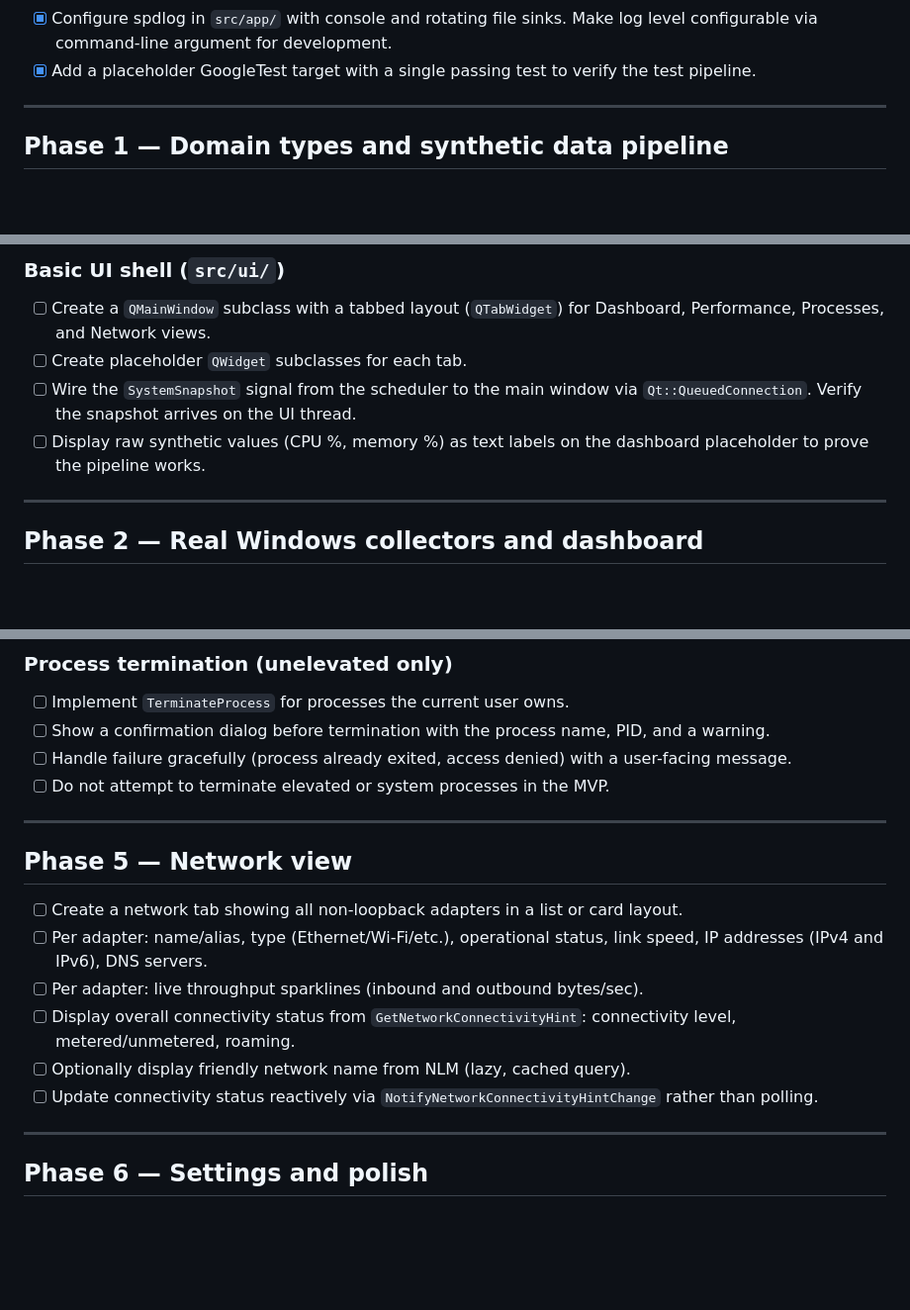
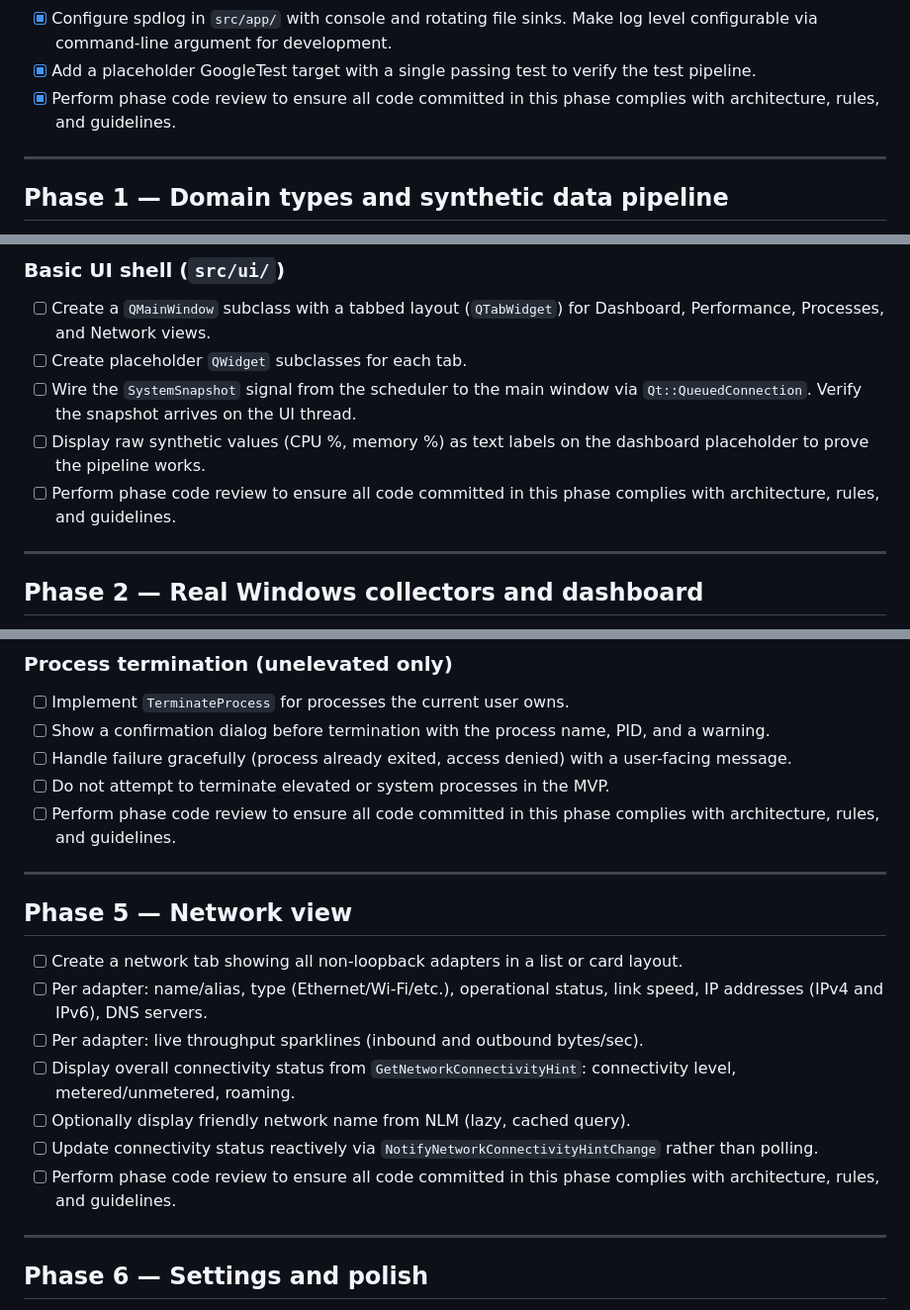
Before and after one commit to DunderGG/system-monitor, a Markdown page: roadmap.md, 3 parts joined by grey strips. Shown at 99% size. Rendered like a GitHub page; blank space fills up the shorter version.

Commit message:
Reminder to code review after each phase

```diff
--- a/roadmap.md
+++ b/roadmap.md
@@ -18,6 +18,7 @@ Set up the build system, dependencies, CI, and a runnable application shell befo
 - [x] Implement a minimal `main.cpp` in `src/app/` that creates a `QApplication`, shows an empty `QMainWindow`, and exits cleanly.
 - [x] Configure spdlog in `src/app/` with console and rotating file sinks. Make log level configurable via command-line argument for development.
 - [x] Add a placeholder GoogleTest target with a single passing test to verify the test pipeline.
+- [x] Perform phase code review to ensure all code committed in this phase complies with architecture, rules, and guidelines.
 
 ---
 
@@ -50,6 +51,7 @@ Define the core data types and prove the end-to-end data flow (scheduler → sna
 - [ ] Create placeholder `QWidget` subclasses for each tab.
 - [ ] Wire the `SystemSnapshot` signal from the scheduler to the main window via `Qt::QueuedConnection`. Verify the snapshot arrives on the UI thread.
 - [ ] Display raw synthetic values (CPU %, memory %) as text labels on the dashboard placeholder to prove the pipeline works.
+- [ ] Perform phase code review to ensure all code committed in this phase complies with architecture, rules, and guidelines.
 
 ---
 
@@ -139,6 +143,7 @@ Replace synthetic collectors with real Windows API calls and build the dashboard
 - [ ] Show a confirmation dialog before termination with the process name, PID, and a warning.
 - [ ] Handle failure gracefully (process already exited, access denied) with a user-facing message.
 - [ ] Do not attempt to terminate elevated or system processes in the MVP.
+- [ ] Perform phase code review to ensure all code committed in this phase complies with architecture, rules, and guidelines.
 
 ---
 
@@ -150,6 +155,7 @@ Replace synthetic collectors with real Windows API calls and build the dashboard
 - [ ] Display overall connectivity status from `GetNetworkConnectivityHint`: connectivity level, metered/unmetered, roaming.
 - [ ] Optionally display friendly network name from NLM (lazy, cached query).
 - [ ] Update connectivity status reactively via `NotifyNetworkConnectivityHintChange` rather than polling.
+- [ ] Perform phase code review to ensure all code committed in this phase complies with architecture, rules, and guidelines.
 
 ---
 
```
Also changed, not shown: other parts of roadmap.md (+3 -0 lines).
